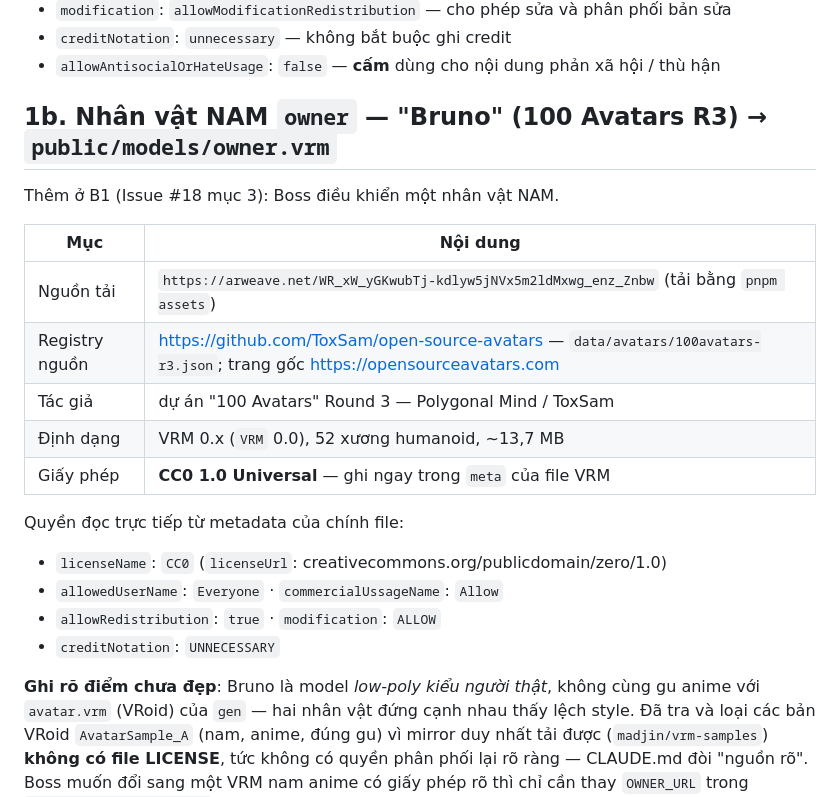
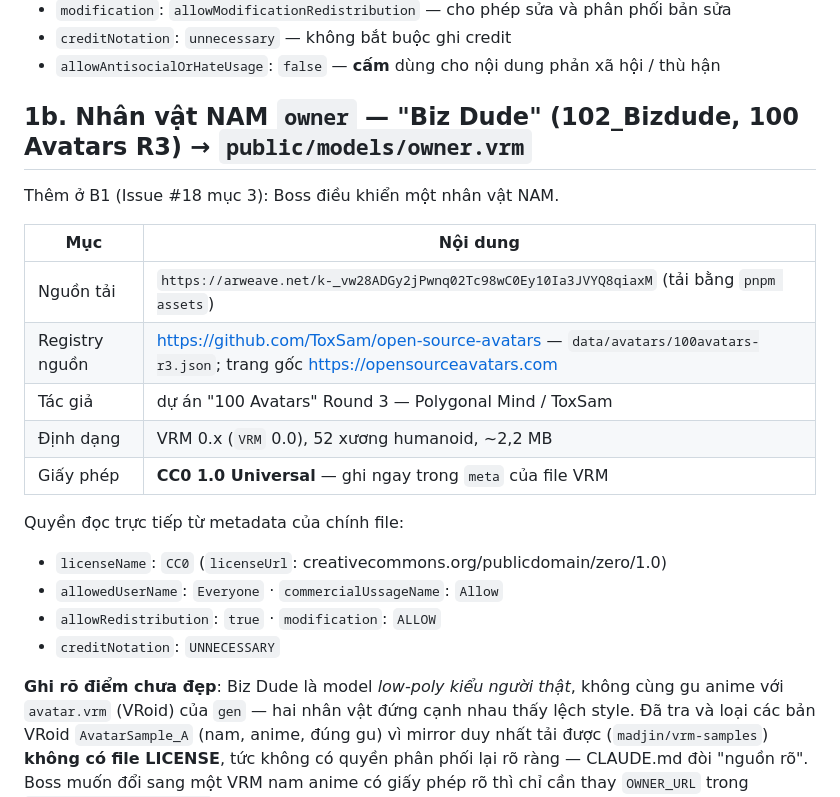
Before and after one commit to Genesis-ryan-84-0567536339/Gen-Stage, a Markdown page: assets/LICENSES.md, the part around the change. GitHub-like rendering.

Commit message:
LICENSES: sửa đúng nguồn model owner (Biz Dude, URL + dung lượng thật) theo review PR #24

```diff
--- a/assets/LICENSES.md
+++ b/assets/LICENSES.md
@@ -28,16 +28,16 @@ Quyền ghi trong metadata của chính file VRM (đọc trực tiếp từ file
 - `creditNotation`: `unnecessary` — không bắt buộc ghi credit
 - `allowAntisocialOrHateUsage`: `false` — **cấm** dùng cho nội dung phản xã hội / thù hận
 
-## 1b. Nhân vật NAM `owner` — "Bruno" (100 Avatars R3) → `public/models/owner.vrm`
+## 1b. Nhân vật NAM `owner` — "Biz Dude" (102_Bizdude, 100 Avatars R3) → `public/models/owner.vrm`
 
 Thêm ở B1 (Issue #18 mục 3): Boss điều khiển một nhân vật NAM.
 
 | Mục | Nội dung |
 | --- | --- |
-| Nguồn tải | `https://arweave.net/WR_xW_yGKwubTj-kdlyw5jNVx5m2ldMxwg_enz_Znbw` (tải bằng `pnpm assets`) |
+| Nguồn tải | `https://arweave.net/k-_vw28ADGy2jPwnq02Tc98wC0Ey10Ia3JVYQ8qiaxM` (tải bằng `pnpm assets`) |
 | Registry nguồn | https://github.com/ToxSam/open-source-avatars — `data/avatars/100avatars-r3.json`; trang gốc https://opensourceavatars.com |
 | Tác giả | dự án "100 Avatars" Round 3 — Polygonal Mind / ToxSam |
-| Định dạng | VRM 0.x (`VRM` 0.0), 52 xương humanoid, ~13,7 MB |
+| Định dạng | VRM 0.x (`VRM` 0.0), 52 xương humanoid, ~2,2 MB |
 | Giấy phép | **CC0 1.0 Universal** — ghi ngay trong `meta` của file VRM |
 
 Quyền đọc trực tiếp từ metadata của chính file:
@@ -47,7 +47,7 @@ Quyền đọc trực tiếp từ metadata của chính file:
 - `allowRedistribution`: `true` · `modification`: `ALLOW`
 - `creditNotation`: `UNNECESSARY`
 
-**Ghi rõ điểm chưa đẹp**: Bruno là model *low-poly kiểu người thật*, không
+**Ghi rõ điểm chưa đẹp**: Biz Dude là model *low-poly kiểu người thật*, không
 cùng gu anime với `avatar.vrm` (VRoid) của `gen` — hai nhân vật đứng cạnh nhau
 thấy lệch style. Đã tra và loại các bản VRoid `AvatarSample_A` (nam, anime,
 đúng gu) vì mirror duy nhất tải được (`madjin/vrm-samples`) **không có file
```
